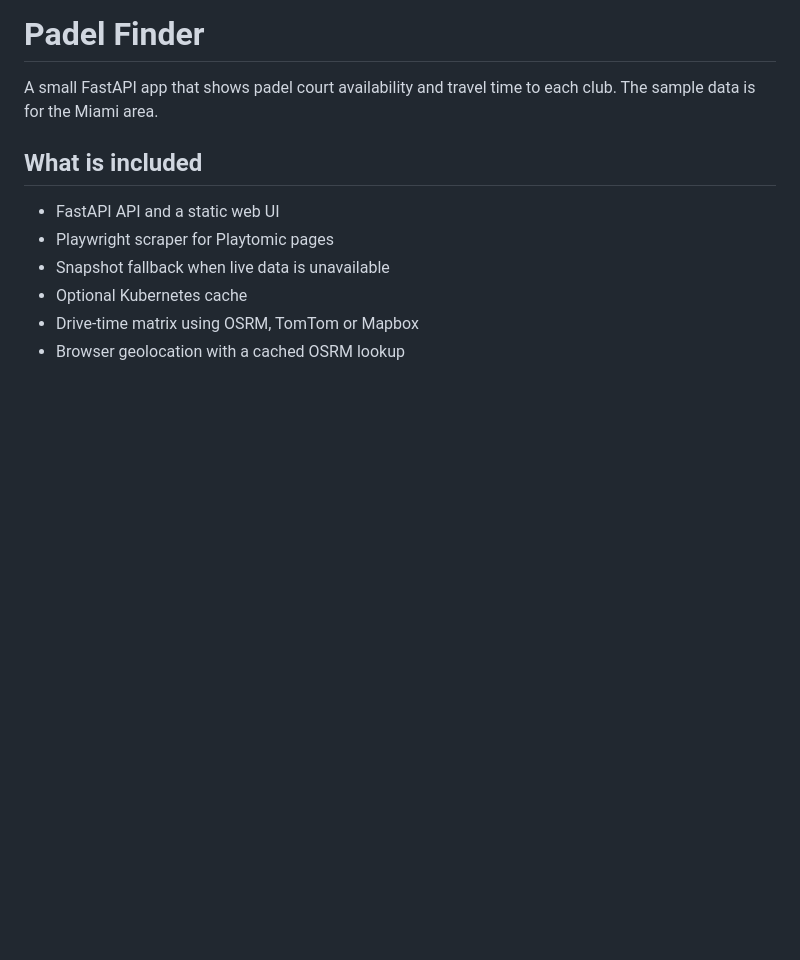
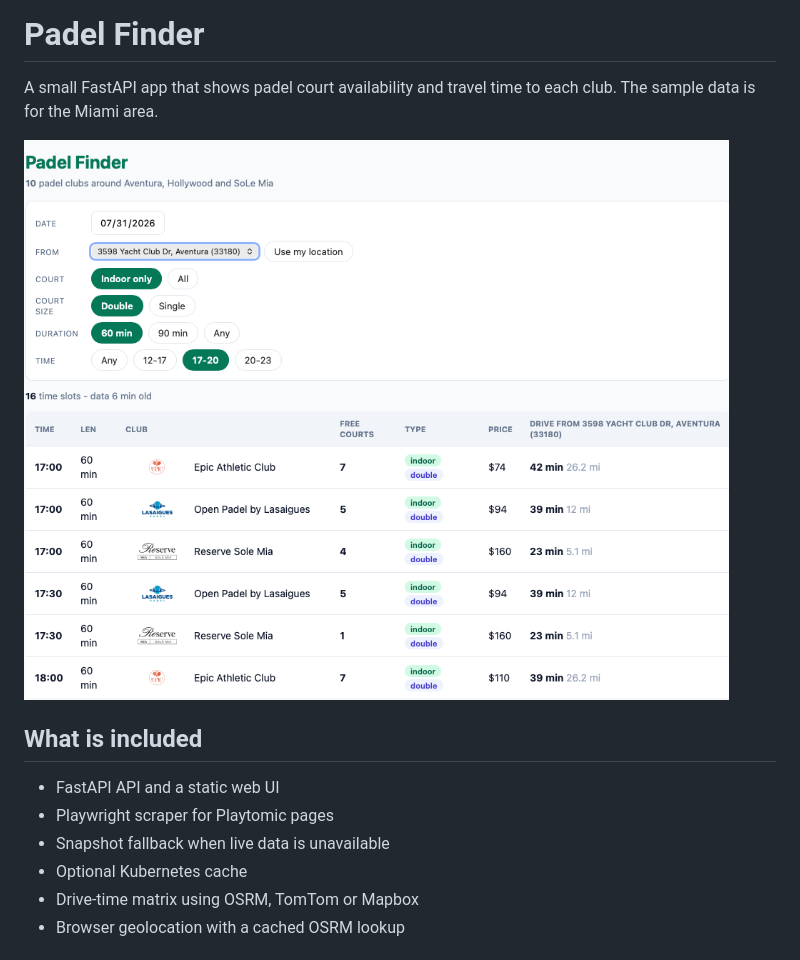
Before and after one commit to alexzerg/padel-poc, a Markdown page: README.md, the part around the change. Drawn GitHub-style; pictures changed too: docs/screenshot.png (added); blank space fills up the shorter version.

Commit message:
Add README screenshot

```diff
--- a/README.md
+++ b/README.md
@@ -2,6 +2,8 @@
 
 A small FastAPI app that shows padel court availability and travel time to each club.
 The sample data is for the Miami area.
+
+![Padel Finder screenshot](docs/screenshot.png)
 
 ## What is included
 
```
